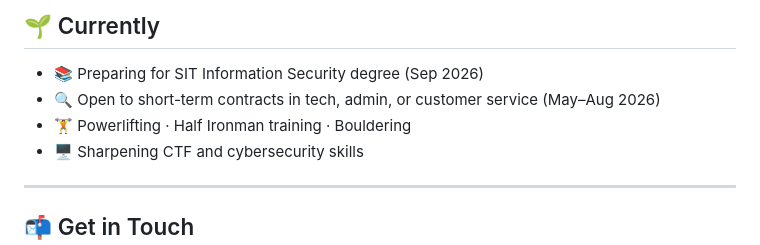
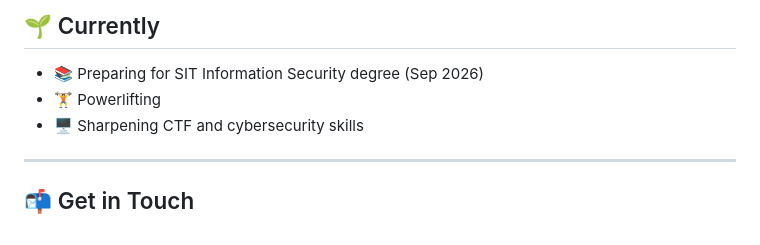
Before and after one commit to ayeitsjonny/ayeitsjonny.github.io, a Markdown page: README.md, the part around the change. Rendered like a GitHub page.

Commit message:
Update README.md
Removed short-term contract availability and updated activities.

```diff
--- a/README.md
+++ b/README.md
@@ -92,8 +92,7 @@ Malware Analysis · Mobile Device Forensics · Final Year Project (REDTEECON) ·
 ## 🌱 Currently
 
 - 📚 Preparing for SIT Information Security degree (Sep 2026)
-- 🔍 Open to short-term contracts in tech, admin, or customer service (May–Aug 2026)
-- 🏋️ Powerlifting · Half Ironman training · Bouldering
+- 🏋️ Powerlifting
 - 🖥️ Sharpening CTF and cybersecurity skills
 
 ---
```
